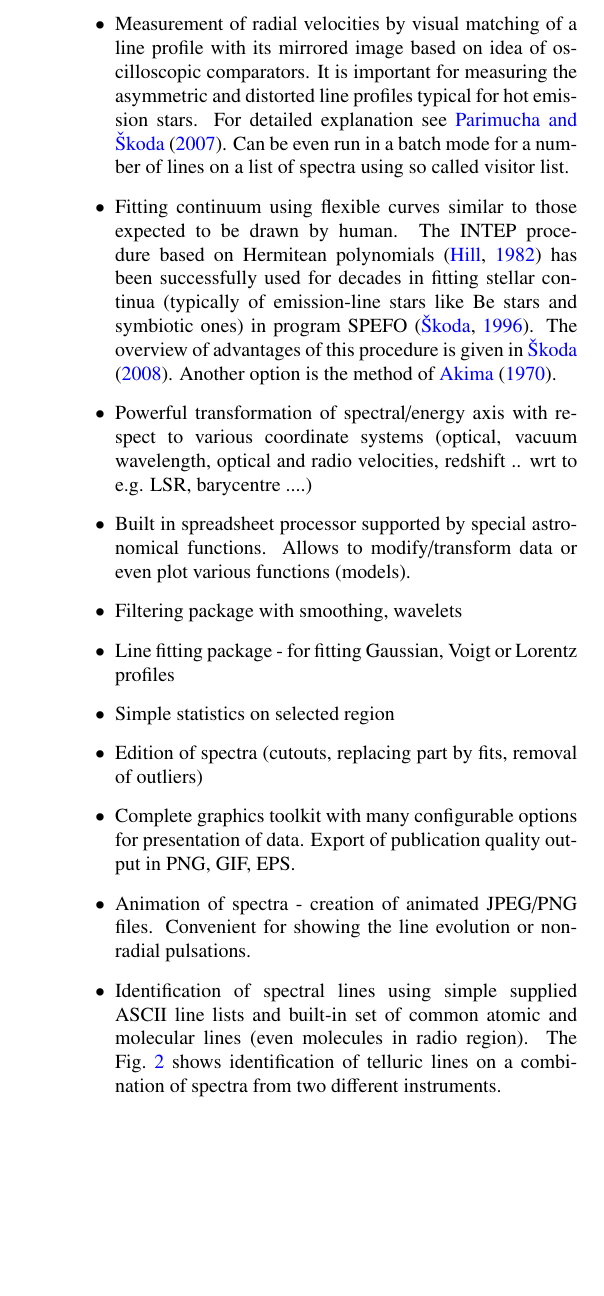
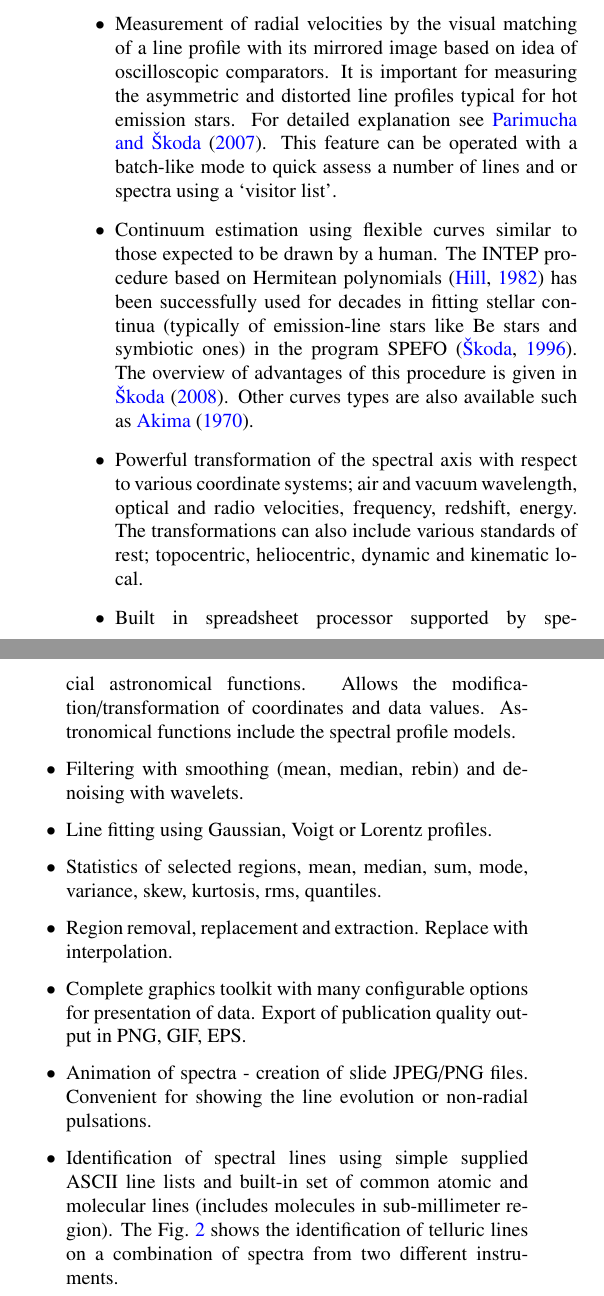
Before and after one commit to Othello1111/aandc-splatvo, a LaTeX paper (acsplat.tex): part of one column of page 4 of 14 before the commit and two parts of the columns of page 4 of 14 after it, the two joined at a grey line, cut so that both start at the same text, the shorter picture padded with empty space. Compiled offline with pdfLaTeX.

Commit message:
Changes to SPLAT-VO Capabilities  for Spectra Analysis section

```diff
--- a/acsplat.tex
+++ b/acsplat.tex
@@ -345,48 +349,50 @@ The Fig.~\ref{fig:phiper-heros-stack} shows the evolution of emission lines prof
 \end{figure*}
 
 
+\item Measurement of radial velocities by the visual matching of a line
+  profile with its mirrored image based on idea of oscilloscopic comparators.
+  It is important for measuring the asymmetric and distorted line profiles
+  typical for hot emission stars. For detailed explanation see
+  \citet{2007IAUS..240..486P}. This feature can be operated with a batch-like
+  mode to quick assess a number of lines and or spectra using a `visitor list'.
 
+\item Continuum estimation using flexible curves similar to those expected to
+  be drawn by a human. The INTEP procedure based on Hermitean polynomials
+  \citep{1982PDAO...16...67H} has been successfully used for decades in
+  fitting stellar continua (typically of emission-line stars like Be stars and
+  symbiotic ones) in the program SPEFO \citep{1996ASPC..101..187S}. The
+  overview of advantages of this procedure is given in
+  \citet{2008asvo.proc...97S}. Other curves types are also available such as
+  \citet{Akima:1970:NMI:321607.321609}.
 
-\item Measurement of radial velocities by visual matching of a line profile
-with its mirrored image based on idea of oscilloscopic comparators. It is
-important for measuring the asymmetric and distorted line profiles typical for
-hot emission stars. For detailed explanation see \citet{2007IAUS..240..486P}.
-Can be even run in a batch mode for a number of lines on a list of spectra
-using so called visitor list.
-
-\item Fitting continuum using flexible curves similar to those expected to be
-drawn by human.  The  INTEP procedure based on Hermitean polynomials
-\citep{1982PDAO...16...67H} has been successfully used for decades in fitting stellar
-continua (typically of emission-line stars like Be stars and symbiotic ones)
-in program SPEFO \citep{1996ASPC..101..187S}. The overview of advantages of
-this procedure is given in \citet{2008asvo.proc...97S}. Another option is the
-method of \citet{Akima:1970:NMI:321607.321609}.
-
-\item Powerful transformation of spectral/energy axis with respect to various
-coordinate systems (optical, vacuum wavelength, optical and radio velocities,
-redshift .. wrt to e.g. LSR, barycentre ....)
+\item Powerful transformation of the spectral axis with respect to various
+  coordinate systems; air and vacuum wavelength, optical and radio velocities,
+  frequency, redshift, energy. The transformations can also include various
+  standards of rest; topocentric, heliocentric, dynamic and kinematic local.
 
 \item Built in spreadsheet processor supported by special astronomical
-functions. Allows to modify/transform data or even plot various functions
-(models).
+  functions. Allows the modification/transformation of coordinates and data
+  values. Astronomical functions include the spectral profile models.
 
-\item Filtering package with smoothing, wavelets
+\item Filtering with smoothing (mean, median, rebin) and denoising with wavelets.
 
-\item Line fitting package - for fitting Gaussian, Voigt or Lorentz profiles
+\item Line fitting using Gaussian, Voigt or Lorentz profiles.
 
-\item Simple statistics on selected region
+\item Statistics of selected regions, mean, median, sum, mode, variance, skew,
+      kurtosis, rms, quantiles.
 
-\item Edition of spectra (cutouts, replacing part by fits, removal of outliers)
+\item Region removal, replacement and extraction. Replace with interpolation.
 
 \item Complete graphics toolkit with many configurable options for
-presentation of data. Export of publication quality output in PNG, GIF, EPS.
+  presentation of data. Export of publication quality output in PNG, GIF, EPS.
 
-\item Animation of spectra - creation of animated JPEG/PNG files. Convenient
-for showing the line evolution or non-radial pulsations.
+\item Animation of spectra - creation of slide JPEG/PNG files. Convenient
+  for showing the line evolution or non-radial pulsations.
 
 \item Identification of spectral lines using simple supplied ASCII line lists and
-built-in set of common  atomic and molecular lines (even molecules in radio
-region). The Fig.~\ref{fig:zetoph2sp-id} shows identification of telluric lines on a combination of spectra from two different instruments.
+ built-in set of common  atomic and molecular lines (includes molecules in sub-millimeter
+ region). The Fig.~\ref{fig:zetoph2sp-id} shows the identification of telluric lines on a
+ combination of spectra from two different instruments.
 
 \begin{figure*}[t]
 \begin{center}
```
Also changed, not shown: acsplat.tex (58 more changed lines).
